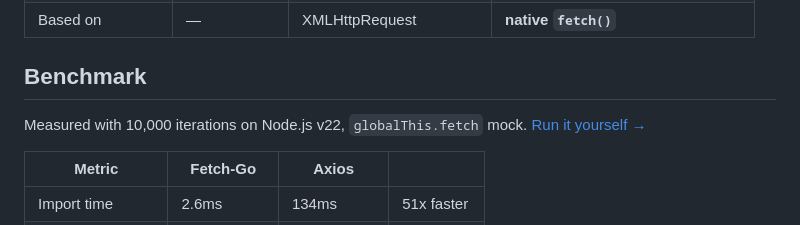
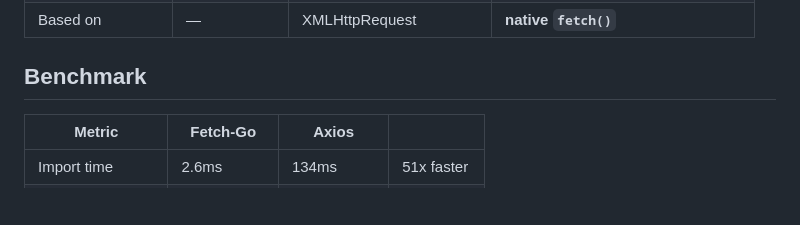
Before and after one commit to namecloudz/Fetch-Go, a Markdown page: README.md, the part around the change. Rendered like a GitHub page; blank space fills up the shorter version.

```diff
--- a/README.md
+++ b/README.md
@@ -29,8 +29,6 @@
 | Based on | — | XMLHttpRequest | **native `fetch()`** |
 
 ## Benchmark
-
-Measured with 10,000 iterations on Node.js v22, `globalThis.fetch` mock. [Run it yourself →](benchmarks/benchmark.mjs)
 
 | Metric | Fetch-Go | Axios | |
 |--------|----------|-------|-|
```
